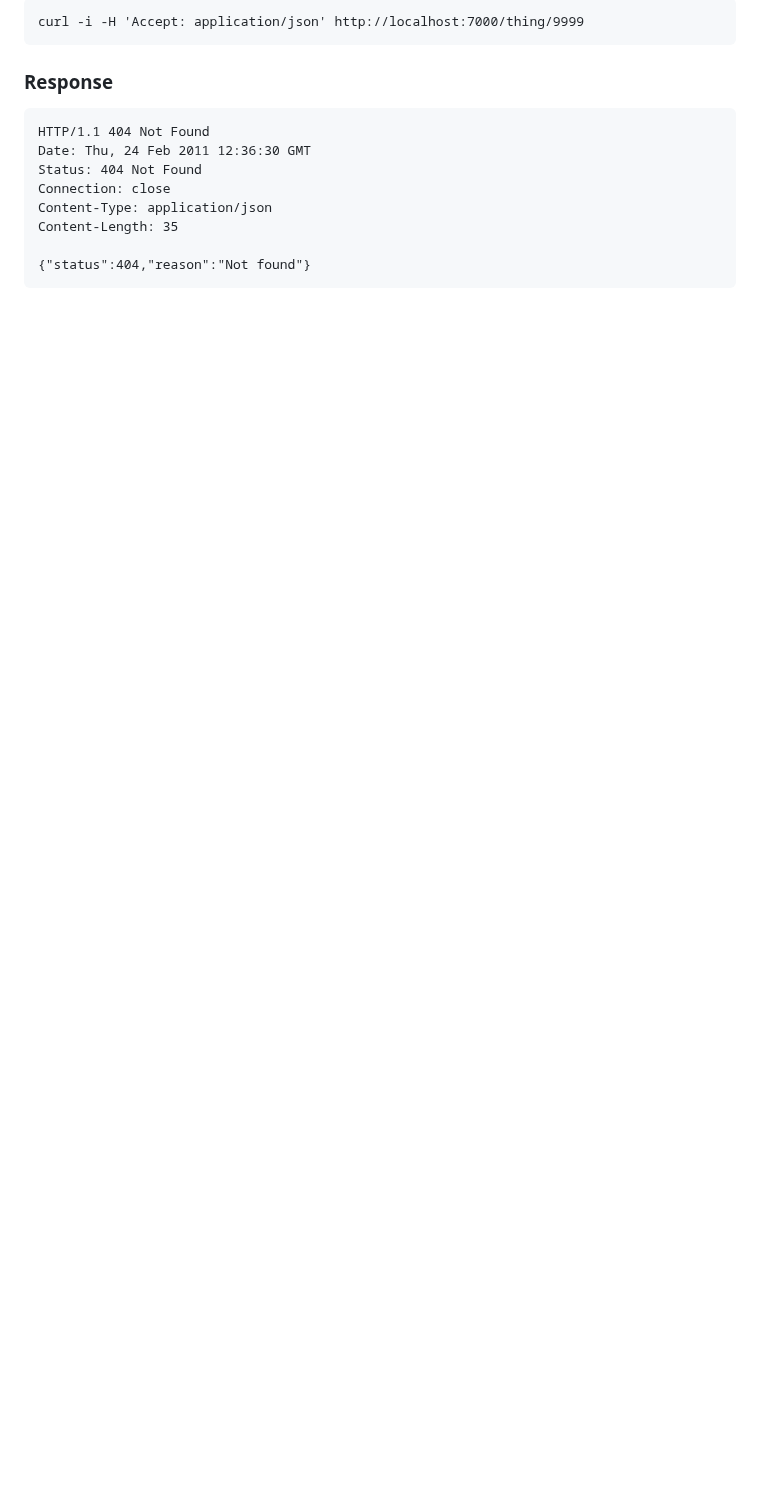
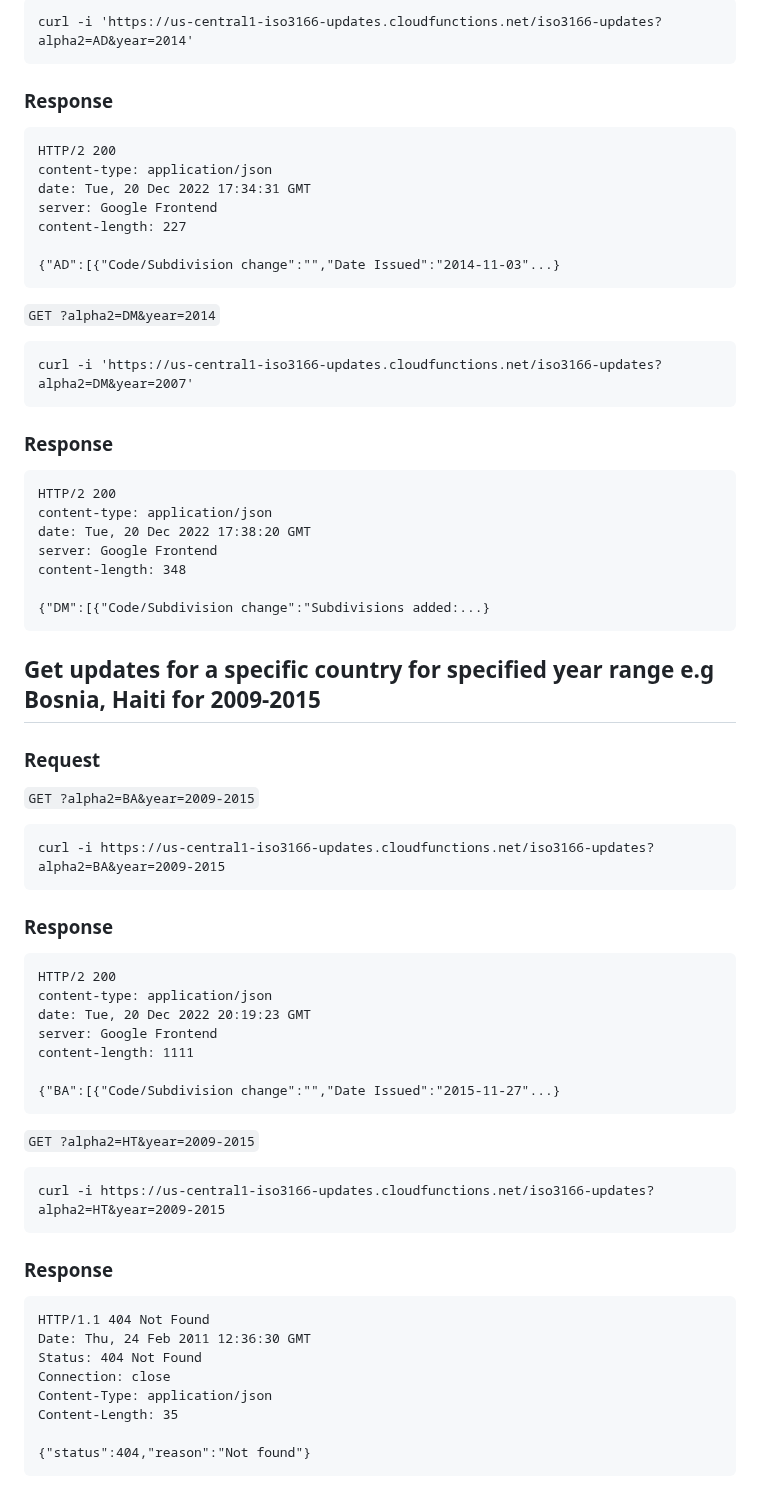
Before and after one commit to amckenna41/iso3166-updates, a Markdown page: iso3166-updates-api/README.md, the part around one of its changes. GitHub-like rendering; blank space fills up the shorter version.

```diff
--- a/iso3166-updates-api/README.md
+++ b/iso3166-updates-api/README.md
@@ -52,5 +110,52 @@ content-length: 130923
 
-    curl -i -H 'Accept: application/json' http://localhost:7000/thing/9999
+    curl -i 'https://us-central1-iso3166-updates.cloudfunctions.net/iso3166-updates?alpha2=AD&year=2014'
+
+### Response
+
+    HTTP/2 200
+    content-type: application/json
+    date: Tue, 20 Dec 2022 17:34:31 GMT
+    server: Google Frontend
+    content-length: 227
+
+    {"AD":[{"Code/Subdivision change":"","Date Issued":"2014-11-03"...}
+
+`GET ?alpha2=DM&year=2014`
+
+    curl -i 'https://us-central1-iso3166-updates.cloudfunctions.net/iso3166-updates?alpha2=DM&year=2007'
+
+### Response
+
+    HTTP/2 200
+    content-type: application/json
+    date: Tue, 20 Dec 2022 17:38:20 GMT
+    server: Google Frontend
+    content-length: 348
+
+    {"DM":[{"Code/Subdivision change":"Subdivisions added:...}
+
+
+## Get updates for a specific country for specified year range e.g Bosnia, Haiti for 2009-2015
+
+### Request
+
+`GET ?alpha2=BA&year=2009-2015`
+
+    curl -i https://us-central1-iso3166-updates.cloudfunctions.net/iso3166-updates?alpha2=BA&year=2009-2015
+
+### Response
+
+    HTTP/2 200
+    content-type: application/json
+    date: Tue, 20 Dec 2022 20:19:23 GMT
+    server: Google Frontend
+    content-length: 1111
+
+    {"BA":[{"Code/Subdivision change":"","Date Issued":"2015-11-27"...}
+
+`GET ?alpha2=HT&year=2009-2015`
+
+    curl -i https://us-central1-iso3166-updates.cloudfunctions.net/iso3166-updates?alpha2=HT&year=2009-2015
 
 ### Response
 
```
Also changed, not shown: other parts of iso3166-updates-api/README.md (+110 -17 lines), README.md (+33 -34 lines), iso3166_updates/README.md (+12 -7 lines), iso3166-updates-api/gcp_cloud_arch.png (added), 13 other files.
